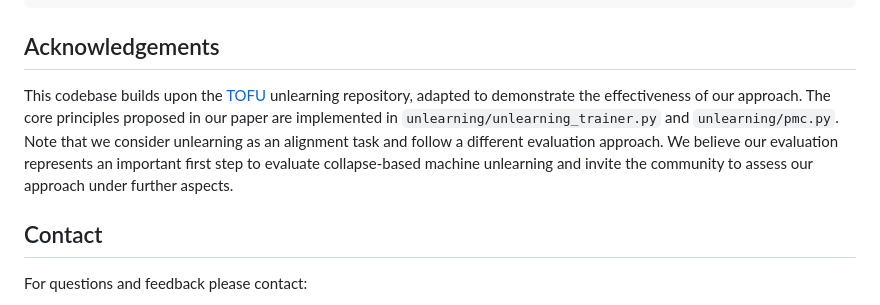
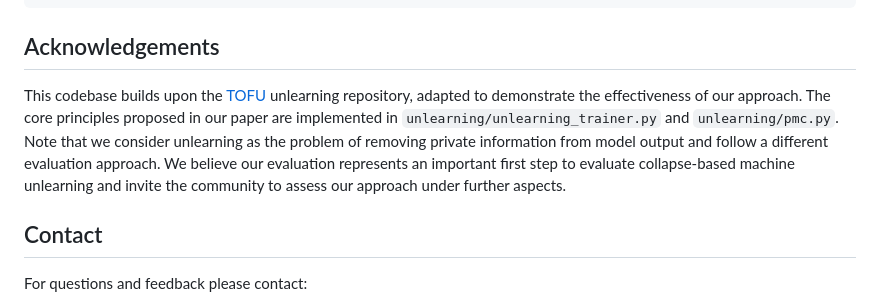
Before and after one commit to yascho/partial-model-collapse-unlearning, a Markdown page: README.md, the part around the change. Drawn GitHub-style.

Commit message:
init: enabling selective forgetting in LLMs

````diff
--- a/README.md
+++ b/README.md
@@ -105,7 +105,7 @@ Please cite our paper if you use this code in your own work:
 ```
 
 ## Acknowledgements
-This codebase builds upon the [TOFU](https://github.com/locuslab/tofu) unlearning repository, adapted to demonstrate the effectiveness of our approach. The core principles proposed in our paper are implemented in `unlearning/unlearning_trainer.py` and `unlearning/pmc.py`. Note that we consider unlearning as an alignment task and follow a different evaluation approach. We believe our evaluation represents an important first step to evaluate collapse-based machine unlearning and invite the community to assess our approach under further aspects.
+This codebase builds upon the [TOFU](https://github.com/locuslab/tofu) unlearning repository, adapted to demonstrate the effectiveness of our approach. The core principles proposed in our paper are implemented in `unlearning/unlearning_trainer.py` and `unlearning/pmc.py`. Note that we consider unlearning as the problem of removing private information from model output and follow a different evaluation approach. We believe our evaluation represents an important first step to evaluate collapse-based machine unlearning and invite the community to assess our approach under further aspects.
 
 ## Contact
 For questions and feedback please contact:
````
